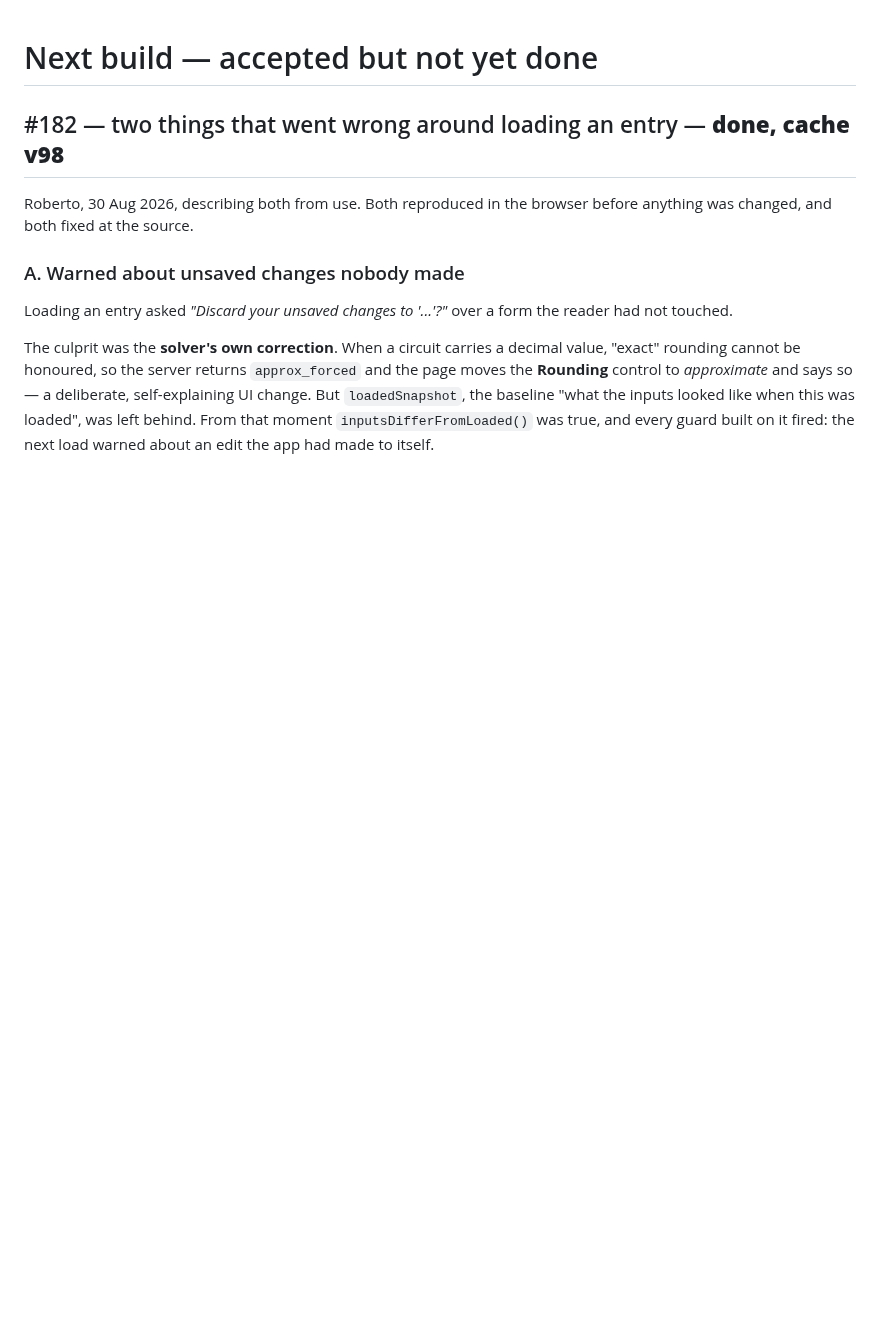
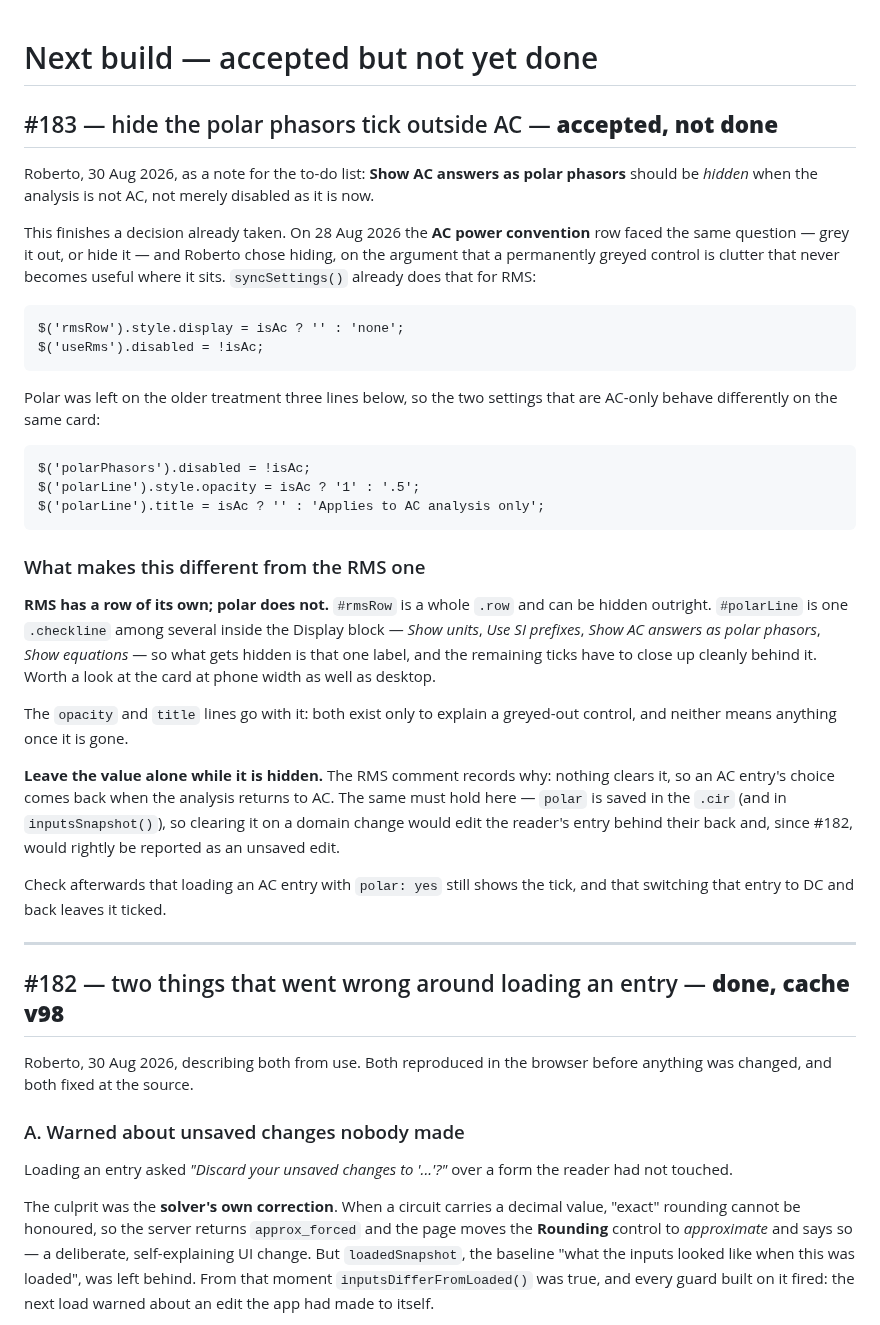
Before and after one commit to Symbulator-Team/local, a Markdown page: NEXT.md, the part around the change. Rendered like a GitHub page; blank space fills up the shorter version.

Commit message:
NEXT: #183, hide the polar phasors tick outside AC (accepted, not done)
Roberto's note for the to-do list, 30 Aug 2026. Finishes the decision
already taken for the AC power convention row on 28 Aug: hide an AC-only
control outside AC rather than greying it.

The entry records what makes this one different -- RMS has a row of its
own to hide, while the polar tick is one checkline among four in the
Display block -- and that the saved value must survive the hiding, since
polar rides in the .cir and clearing it would show as an unsaved edit.

Co-Authored-By: Claude Opus 5 <noreply@anthropic.com>

```diff
--- a/NEXT.md
+++ b/NEXT.md
@@ -1,4 +1,50 @@
 # Next build — accepted but not yet done
+
+## #183 — hide the polar phasors tick outside AC — **accepted, not done**
+
+Roberto, 30 Aug 2026, as a note for the to-do list: **Show AC answers as
+polar phasors** should be *hidden* when the analysis is not AC, not merely
+disabled as it is now.
+
+This finishes a decision already taken. On 28 Aug 2026 the **AC power
+convention** row faced the same question — grey it out, or hide it — and
+Roberto chose hiding, on the argument that a permanently greyed control is
+clutter that never becomes useful where it sits. `syncSettings()` already
+does that for RMS:
+
+    $('rmsRow').style.display = isAc ? '' : 'none';
+    $('useRms').disabled = !isAc;
+
+Polar was left on the older treatment three lines below, so the two
+settings that are AC-only behave differently on the same card:
+
+    $('polarPhasors').disabled = !isAc;
+    $('polarLine').style.opacity = isAc ? '1' : '.5';
+    $('polarLine').title = isAc ? '' : 'Applies to AC analysis only';
+
+### What makes this different from the RMS one
+
+**RMS has a row of its own; polar does not.** `#rmsRow` is a whole `.row`
+and can be hidden outright. `#polarLine` is one `.checkline` among several
+inside the Display block — *Show units*, *Use SI prefixes*, *Show AC
+answers as polar phasors*, *Show equations* — so what gets hidden is that
+one label, and the remaining ticks have to close up cleanly behind it.
+Worth a look at the card at phone width as well as desktop.
+
+The `opacity` and `title` lines go with it: both exist only to explain a
+greyed-out control, and neither means anything once it is gone.
+
+**Leave the value alone while it is hidden.** The RMS comment records why:
+nothing clears it, so an AC entry's choice comes back when the analysis
+returns to AC. The same must hold here — `polar` is saved in the `.cir`
+(and in `inputsSnapshot()`), so clearing it on a domain change would edit
+the reader's entry behind their back and, since #182, would rightly be
+reported as an unsaved edit.
+
+Check afterwards that loading an AC entry with `polar: yes` still shows
+the tick, and that switching that entry to DC and back leaves it ticked.
+
+---
 
 ## #182 — two things that went wrong around loading an entry — **done, cache v98**
 
```
